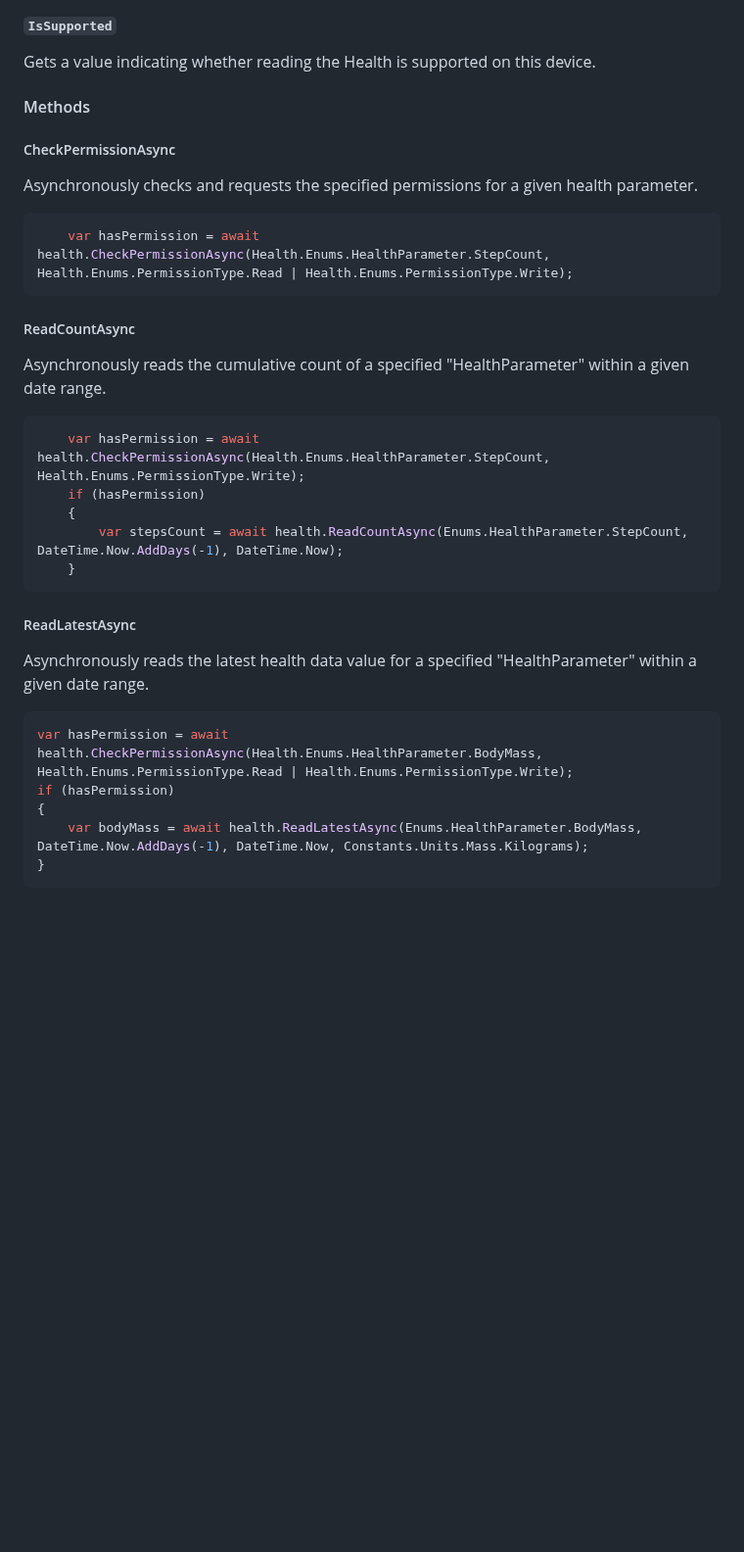
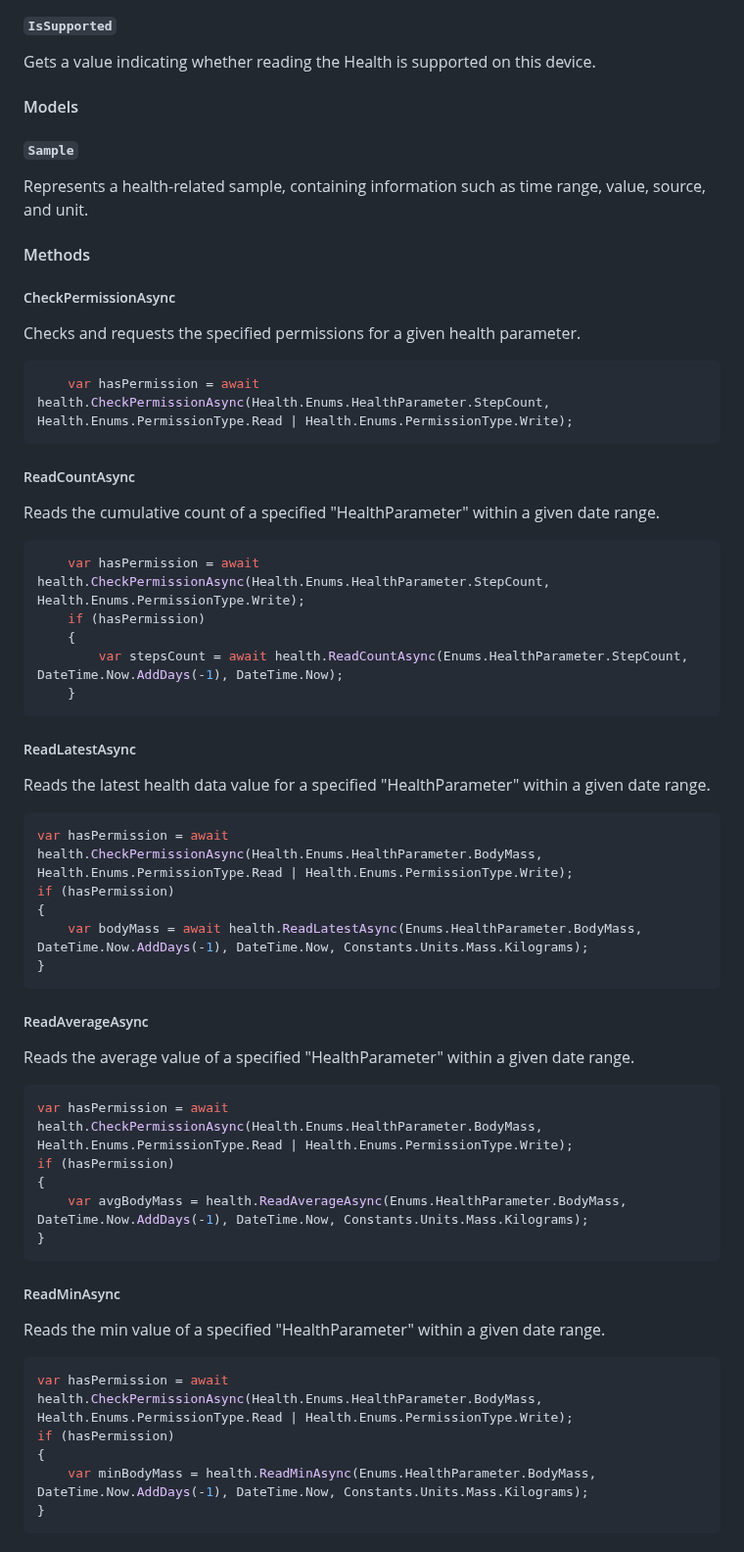
Before and after one commit to 0xc3u/Plugin.Maui.Health, a Markdown page: README.md, the part around one of its changes. Shown at 98% size. GitHub-like rendering; blank space fills up the shorter version.

````diff
--- a/README.md
+++ b/README.md
@@ -120,17 +120,21 @@ Once you have registered the `Health` plugin you can interact with it in the fol
 
 Gets a value indicating whether reading the Health is supported on this device.
 
+#### Models
+
+##### `Sample`
+Represents a health-related sample, containing information such as time range, value, source, and unit.
 
 #### Methods
 
 ##### CheckPermissionAsync
-Asynchronously checks and requests the specified permissions for a given health parameter.
+Checks and requests the specified permissions for a given health parameter.
 ```csharp
 	var hasPermission = await health.CheckPermissionAsync(Health.Enums.HealthParameter.StepCount, Health.Enums.PermissionType.Read | Health.Enums.PermissionType.Write);
 ```
 
 ##### ReadCountAsync
-Asynchronously reads the cumulative count of a specified "HealthParameter" within a given date range.
+Reads the cumulative count of a specified "HealthParameter" within a given date range.
 ```csharp
 	var hasPermission = await health.CheckPermissionAsync(Health.Enums.HealthParameter.StepCount, Health.Enums.PermissionType.Write);
 	if (hasPermission)
@@ -140,7 +144,7 @@ Asynchronously reads the cumulative count of a specified "HealthParameter" withi
 ```
 
 ##### ReadLatestAsync
-Asynchronously reads the latest health data value for a specified  "HealthParameter"  within a given date range.
+Reads the latest health data value for a specified  "HealthParameter"  within a given date range.
 ```csharp
 var hasPermission = await health.CheckPermissionAsync(Health.Enums.HealthParameter.BodyMass, Health.Enums.PermissionType.Read | Health.Enums.PermissionType.Write);
 if (hasPermission)
@@ -149,3 +153,23 @@ if (hasPermission)
 }
 ```
 
+##### ReadAverageAsync
+Reads the average value of a specified "HealthParameter" within a given date range.
+```csharp
+var hasPermission = await health.CheckPermissionAsync(Health.Enums.HealthParameter.BodyMass, Health.Enums.PermissionType.Read | Health.Enums.PermissionType.Write);
+if (hasPermission)
+{
+	var avgBodyMass = health.ReadAverageAsync(Enums.HealthParameter.BodyMass, DateTime.Now.AddDays(-1), DateTime.Now, Constants.Units.Mass.Kilograms);
+}
+```
+
+##### ReadMinAsync
+Reads the min value of a specified "HealthParameter" within a given date range.
+```csharp
+var hasPermission = await health.CheckPermissionAsync(Health.Enums.HealthParameter.BodyMass, Health.Enums.PermissionType.Read | Health.Enums.PermissionType.Write);
+if (hasPermission)
+{
+	var minBodyMass = health.ReadMinAsync(Enums.HealthParameter.BodyMass, DateTime.Now.AddDays(-1), DateTime.Now, Constants.Units.Mass.Kilograms);
+}
+```
+
````
Also changed, not shown: other parts of README.md (+22 -1 lines), screenshots/plugin_sample.png, 7 other files.
